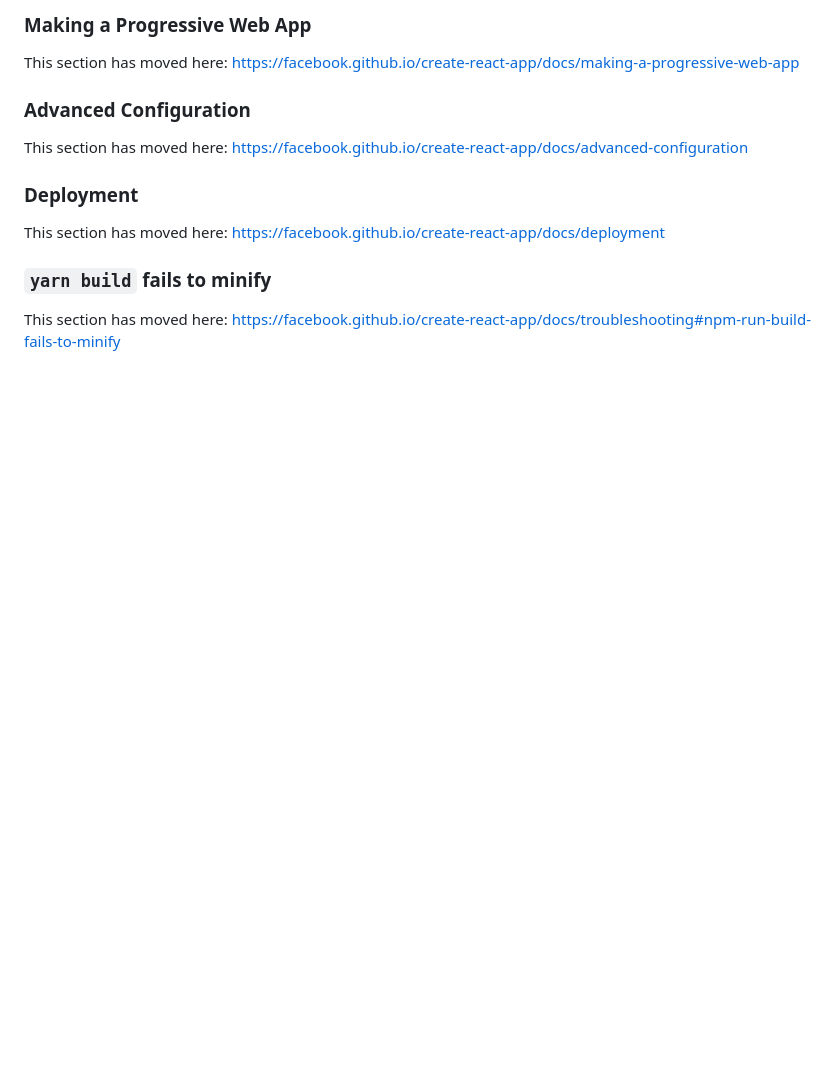
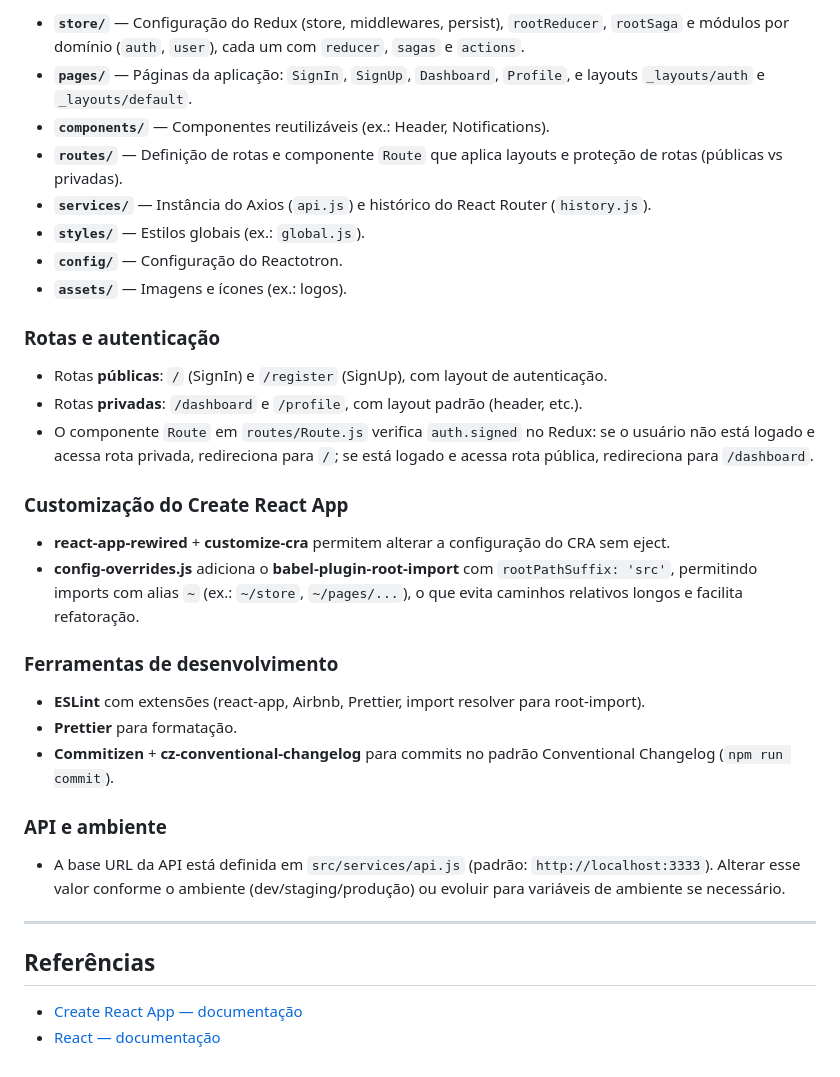
Before and after one commit to EngJao89/projeto-gobarber, a Markdown page: frontendgo/README.md, the part around one of its changes. GitHub-like rendering; blank space fills up the shorter version.

```diff
--- a/frontendgo/README.md
+++ b/frontendgo/README.md
@@ -55,16 +76,37 @@ This section has moved here: [https://facebook.github.io/create-react-app/docs/a
 
-### Making a Progressive Web App
+- **`store/`** — Configuração do Redux (store, middlewares, persist), `rootReducer`, `rootSaga` e módulos por domínio (`auth`, `user`), cada um com `reducer`, `sagas` e `actions`.
+- **`pages/`** — Páginas da aplicação: `SignIn`, `SignUp`, `Dashboard`, `Profile`, e layouts `_layouts/auth` e `_layouts/default`.
+- **`components/`** — Componentes reutilizáveis (ex.: Header, Notifications).
+- **`routes/`** — Definição de rotas e componente `Route` que aplica layouts e proteção de rotas (públicas vs privadas).
+- **`services/`** — Instância do Axios (`api.js`) e histórico do React Router (`history.js`).
+- **`styles/`** — Estilos globais (ex.: `global.js`).
+- **`config/`** — Configuração do Reactotron.
+- **`assets/`** — Imagens e ícones (ex.: logos).
 
-This section has moved here: [https://facebook.github.io/create-react-app/docs/making-a-progressive-web-app](https://facebook.github.io/create-react-app/docs/making-a-progressive-web-app)
+### Rotas e autenticação
 
-### Advanced Configuration
+- Rotas **públicas**: `/` (SignIn) e `/register` (SignUp), com layout de autenticação.
+- Rotas **privadas**: `/dashboard` e `/profile`, com layout padrão (header, etc.).
+- O componente `Route` em `routes/Route.js` verifica `auth.signed` no Redux: se o usuário não está logado e acessa rota privada, redireciona para `/`; se está logado e acessa rota pública, redireciona para `/dashboard`.
 
-This section has moved here: [https://facebook.github.io/create-react-app/docs/advanced-configuration](https://facebook.github.io/create-react-app/docs/advanced-configuration)
+### Customização do Create React App
 
-### Deployment
+- **react-app-rewired** + **customize-cra** permitem alterar a configuração do CRA sem eject.
+- **config-overrides.js** adiciona o **babel-plugin-root-import** com `rootPathSuffix: 'src'`, permitindo imports com alias `~` (ex.: `~/store`, `~/pages/...`), o que evita caminhos relativos longos e facilita refatoração.
 
-This section has moved here: [https://facebook.github.io/create-react-app/docs/deployment](https://facebook.github.io/create-react-app/docs/deployment)
+### Ferramentas de desenvolvimento
 
-### `yarn build` fails to minify
+- **ESLint** com extensões (react-app, Airbnb, Prettier, import resolver para root-import).
+- **Prettier** para formatação.
+- **Commitizen** + **cz-conventional-changelog** para commits no padrão Conventional Changelog (`npm run commit`).
 
-This section has moved here: [https://facebook.github.io/create-react-app/docs/troubleshooting#npm-run-build-fails-to-minify](https://facebook.github.io/create-react-app/docs/troubleshooting#npm-run-build-fails-to-minify)
+### API e ambiente
+
+- A base URL da API está definida em `src/services/api.js` (padrão: `http://localhost:3333`). Alterar esse valor conforme o ambiente (dev/staging/produção) ou evoluir para variáveis de ambiente se necessário.
+
+---
+
+## Referências
+
+- [Create React App — documentação](https://facebook.github.io/create-react-app/docs/getting-started)
+- [React — documentação](https://reactjs.org/)
```
Also changed, not shown: other parts of frontendgo/README.md (+51 -30 lines).
